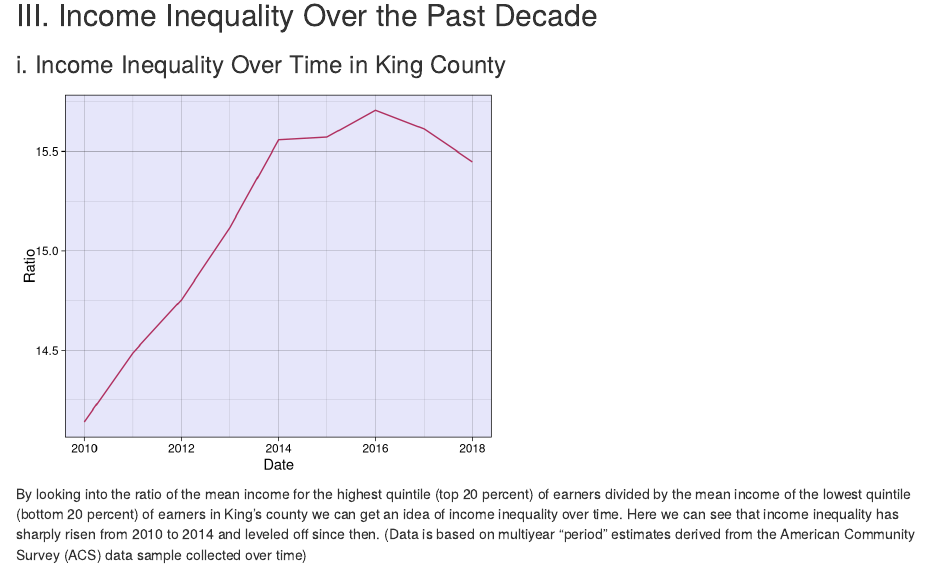
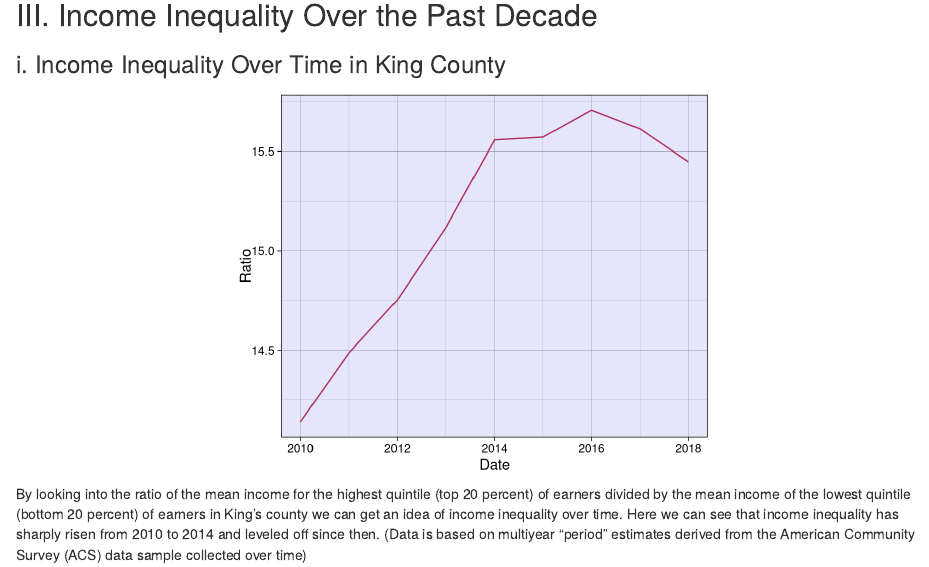
Before and after one commit to adhikars11/PPIA_Data_Science_Project, an R Markdown document (good-progress.rmd): the page in a window 1100 px wide, from 1860 px down. Rendered offline with R 4.5, knitr and Pandoc, with nearby package versions; drawn as R Markdown's standard HTML page in place of the format the file asks for; some code elsewhere in the file could not run offline.

Commit message:
Update good-progress.rmd
Centering inequality graph

````diff
--- a/good-progress.rmd
+++ b/good-progress.rmd
@@ -144,7 +144,7 @@ educ_2018 <- get_wa_data(educ_var, 2018)
 ## III. Income Inequality Over the Past Decade
 
 ### i. Income Inequality Over Time in King County
-```{r, fig.height=4, fig.width=5, warning=FALSE}
+```{r, fig.height=4, fig.width=5, warning=FALSE, fig.align='center'}
 income_inequality <- read_csv("2020RATIO053033.csv")
 income_inequality <- income_inequality %>%
  rename(Date=DATE, Ratio='2020RATIO053033')
````
